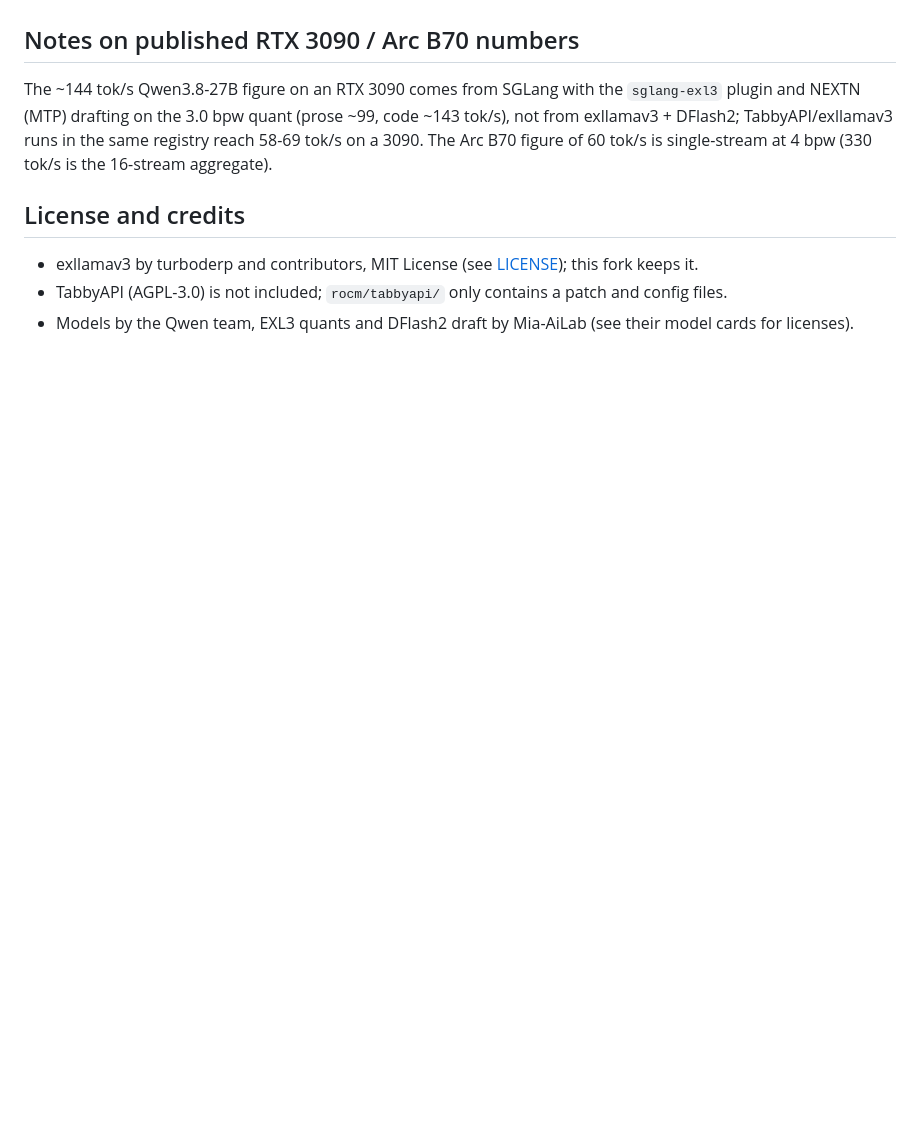
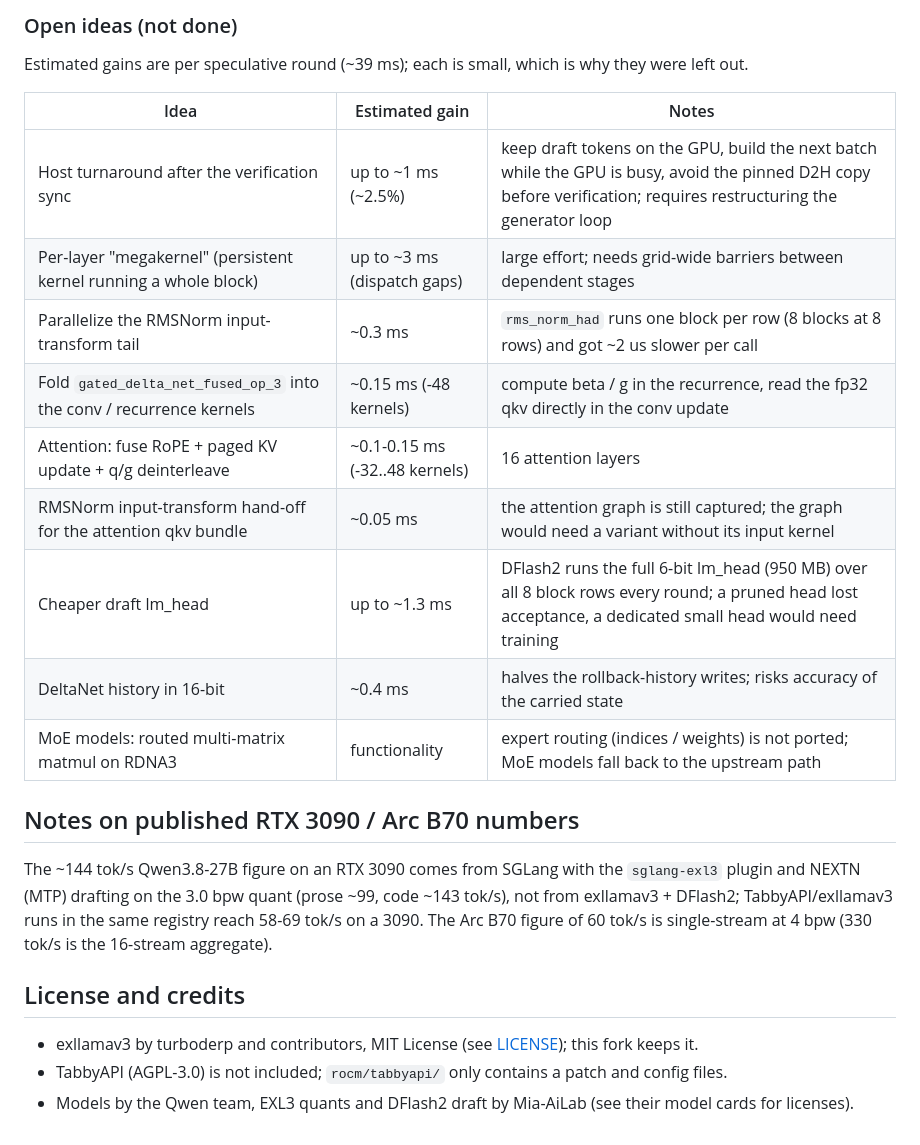
Before and after one commit to phoenixhaxor/exllamav3-rocm, a Markdown page: README.md, the part around one of its changes. Rendered like a GitHub page; blank space fills up the shorter version.

```diff
--- a/README.md
+++ b/README.md
@@ -259,3 +290,18 @@ produces the same text as plain decoding for the DFlash2 path in these tests.
+### Open ideas (not done)
+
+Estimated gains are per speculative round (~39 ms); each is small, which is why they were left out.
+
+| Idea | Estimated gain | Notes |
+|---|---|---|
+| Host turnaround after the verification sync | up to ~1 ms (~2.5%) | keep draft tokens on the GPU, build the next batch while the GPU is busy, avoid the pinned D2H copy before verification; requires restructuring the generator loop |
+| Per-layer "megakernel" (persistent kernel running a whole block) | up to ~3 ms (dispatch gaps) | large effort; needs grid-wide barriers between dependent stages |
+| Parallelize the RMSNorm input-transform tail | ~0.3 ms | `rms_norm_had` runs one block per row (8 blocks at 8 rows) and got ~2 us slower per call |
+| Fold `gated_delta_net_fused_op_3` into the conv / recurrence kernels | ~0.15 ms (-48 kernels) | compute beta / g in the recurrence, read the fp32 qkv directly in the conv update |
+| Attention: fuse RoPE + paged KV update + q/g deinterleave | ~0.1-0.15 ms (-32..48 kernels) | 16 attention layers |
+| RMSNorm input-transform hand-off for the attention qkv bundle | ~0.05 ms | the attention graph is still captured; the graph would need a variant without its input kernel |
+| Cheaper draft lm_head | up to ~1.3 ms | DFlash2 runs the full 6-bit lm_head (950 MB) over all 8 block rows every round; a pruned head lost acceptance, a dedicated small head would need training |
+| DeltaNet history in 16-bit | ~0.4 ms | halves the rollback-history writes; risks accuracy of the carried state |
+| MoE models: routed multi-matrix matmul on RDNA3 | functionality | expert routing (indices / weights) is not ported; MoE models fall back to the upstream path |
 
 ## Notes on published RTX 3090 / Arc B70 numbers
 
```
Also changed, not shown: other parts of README.md (+42 -11 lines).
